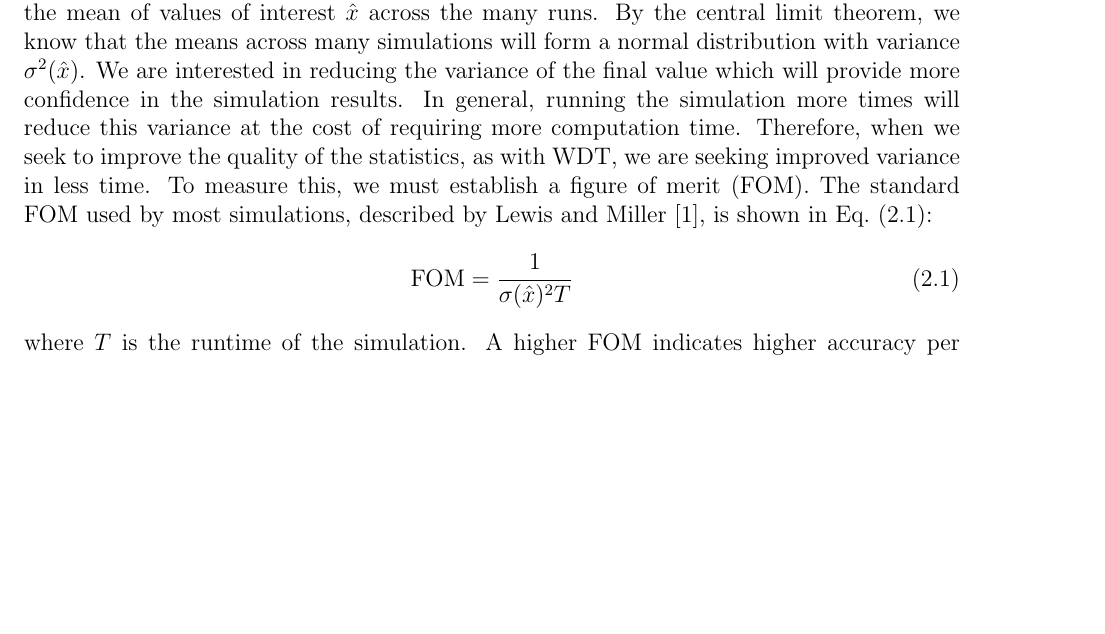
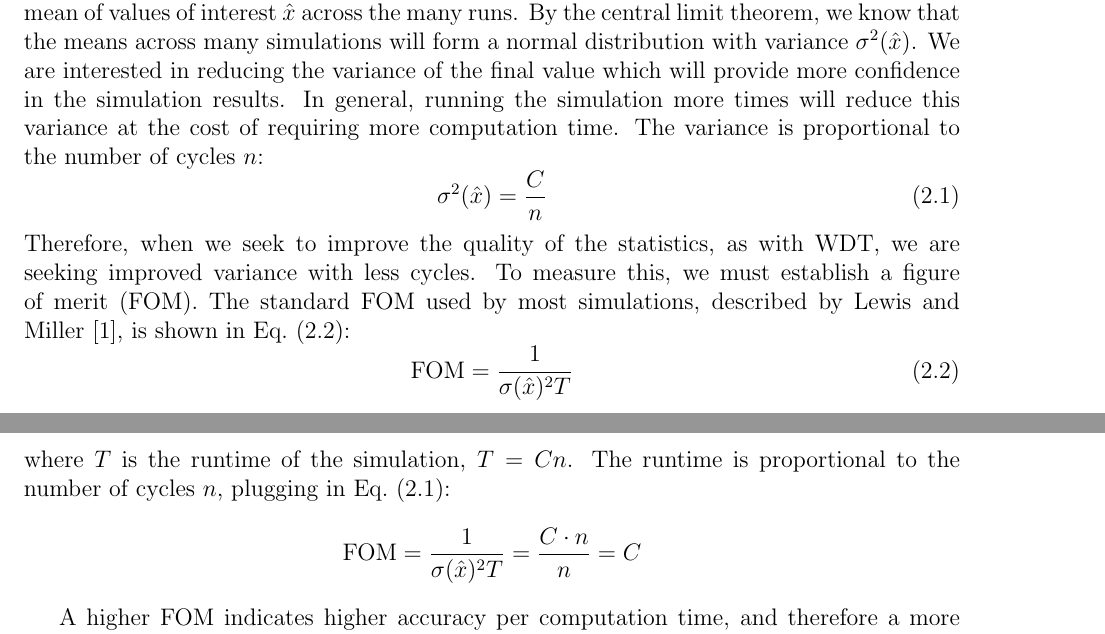
Before and after one commit to JessicaRehak/jsr_masters, a LaTeX thesis (masters_report.tex, which reads include/results.tex): part of page 24 of 28 before the commit and two parts of pages 24 and 25 of 28 after it, the two joined at a grey line, cut so that both start at the same text, the shorter picture padded with empty space. Compiled offline with pdfLaTeX.

Commit message:
added results branch

```diff
--- a/include/results.tex
+++ b/include/results.tex
@@ -24,16 +24,29 @@ variance $\sigma^2(\hat{x})$. We are interested in reducing the
 variance of the final value which will provide more confidence in the
 simulation results. In general, running the simulation more times will
 reduce this variance at the cost of requiring more computation
-time. Therefore, when we seek to improve the quality of the
-statistics, as with \gls{wdt}, we are seeking improved variance in
-less time. To measure this, we must establish a \gls{fom}.
+time. The variance is proportional to the number of cycles $n$:
+\begin{equation}
+\label{eq:variance}
+  \sigma^2(\hat{x}) = \frac{C}{n}
+\end{equation}
+Therefore, when we seek to improve the quality of the
+statistics, as with \gls{wdt}, we are seeking improved variance with
+less cycles. To measure this, we must establish a \gls{fom}.
 The standard \gls{fom} used by most simulations, described by Lewis
 and Miller~\cite{lewis1993}, is shown in Eq.~\eqref{eq:fom}:
 \begin{equation}
   \label{eq:fom}
   \mathrm{FOM} = \frac{1}{\sigma(\hat{x})^2T}
 \end{equation}
-where $T$ is the runtime of the simulation. A higher \gls{fom}
+where $T$ is the runtime of the simulation, $T = Cn$. The runtime is
+proportional to the number of cycles $n$, plugging in
+Eq.~\eqref{eq:variance}:
+\begin{equation*}
+  \mathrm{FOM} = \frac{1}{\sigma(\hat{x})^2T}} = \frac{C\cdot n}{n} = C
+\end{equation*}
+
+
+ A higher \gls{fom}
 indicates higher accuracy per computation time, and therefore a more
 efficient algorithm. Serpent 2 collects scores for each cycle (or
 batch of cycles) and outputs the sample mean and standard
```
Also changed, not shown: masters_report.pdf.
